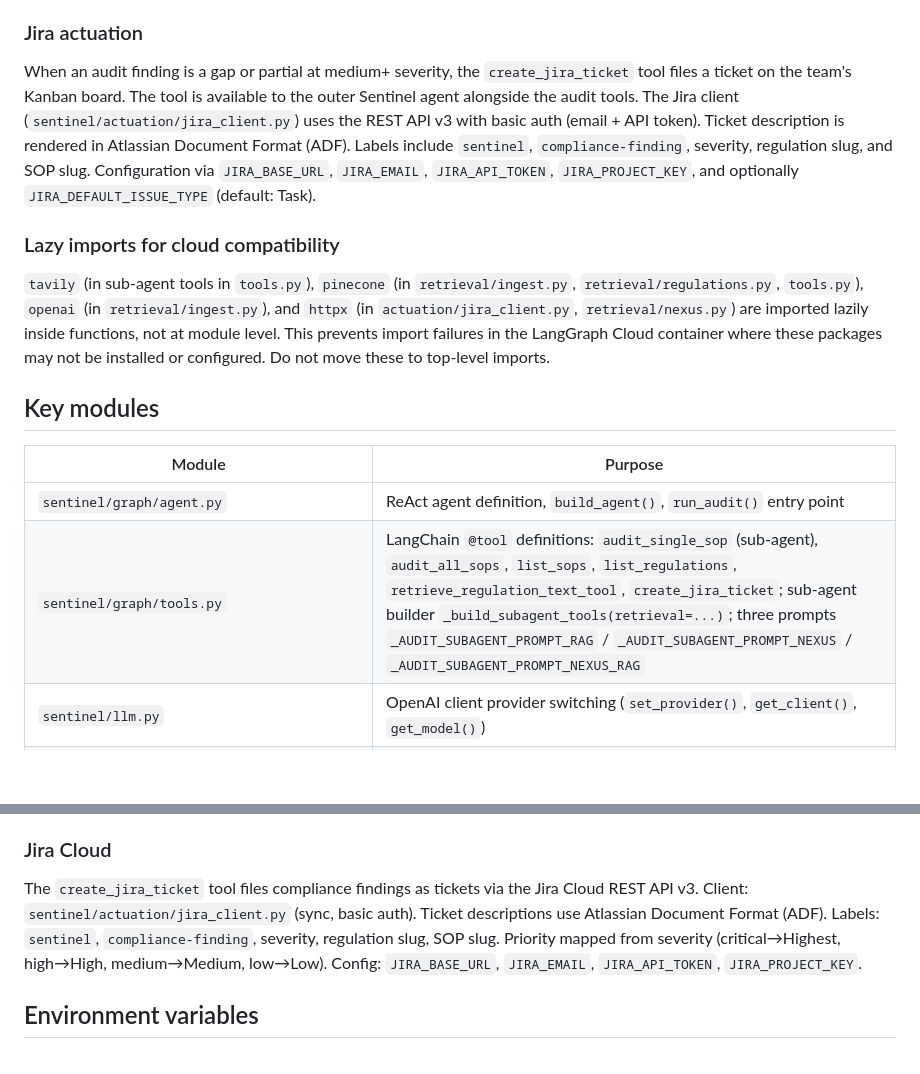
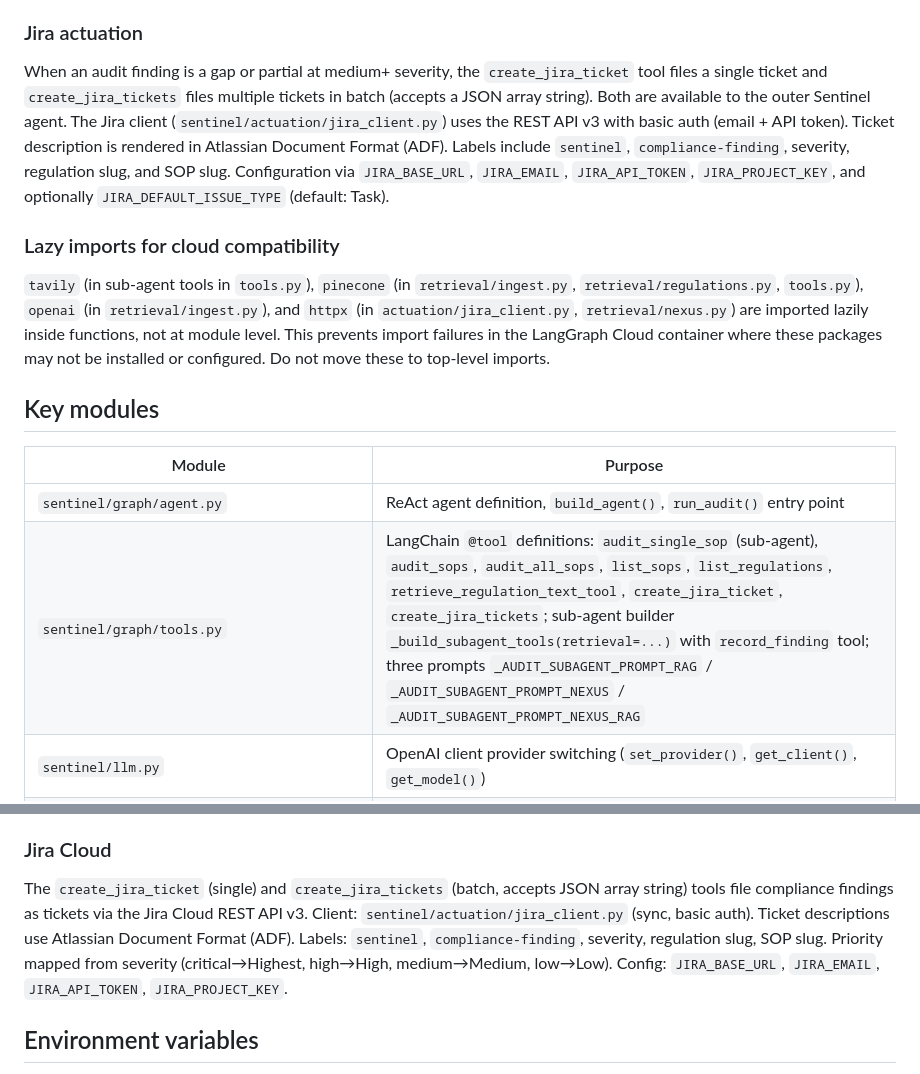
Before and after one commit to tikhon-tf/sentinel-agent, a Markdown page: CLAUDE.md, 2 parts joined by grey strips. Rendered like a GitHub page; blank space fills up the shorter version.

Commit message:
update CLAUDE.md with create_jira_tickets, audit_sops, record_finding
Co-Authored-By: Claude Opus 4.6 <noreply@anthropic.com>

```diff
--- a/CLAUDE.md
+++ b/CLAUDE.md
@@ -64,7 +64,7 @@ Sub-agent invocations are wrapped in a try/except — transient errors (e.g. Neb
 `deepagents` is an optional dep (`[deep]` extra). It's lazy-imported in `agent.py` inside `_build_deep_agent()`. If the import fails, we fall back to `langchain.agents.create_agent`. This is required because deepagents pulls heavy transitive deps (grpcio, google-genai) that conflict with LangGraph Cloud's constraint file.
 
 ### Jira actuation
-When an audit finding is a gap or partial at medium+ severity, the `create_jira_ticket` tool files a ticket on the team's Kanban board. The tool is available to the outer Sentinel agent alongside the audit tools. The Jira client (`sentinel/actuation/jira_client.py`) uses the REST API v3 with basic auth (email + API token). Ticket description is rendered in Atlassian Document Format (ADF). Labels include `sentinel`, `compliance-finding`, severity, regulation slug, and SOP slug. Configuration via `JIRA_BASE_URL`, `JIRA_EMAIL`, `JIRA_API_TOKEN`, `JIRA_PROJECT_KEY`, and optionally `JIRA_DEFAULT_ISSUE_TYPE` (default: Task).
+When an audit finding is a gap or partial at medium+ severity, the `create_jira_ticket` tool files a single ticket and `create_jira_tickets` files multiple tickets in batch (accepts a JSON array string). Both are available to the outer Sentinel agent. The Jira client (`sentinel/actuation/jira_client.py`) uses the REST API v3 with basic auth (email + API token). Ticket description is rendered in Atlassian Document Format (ADF). Labels include `sentinel`, `compliance-finding`, severity, regulation slug, and SOP slug. Configuration via `JIRA_BASE_URL`, `JIRA_EMAIL`, `JIRA_API_TOKEN`, `JIRA_PROJECT_KEY`, and optionally `JIRA_DEFAULT_ISSUE_TYPE` (default: Task).
 
 ### Lazy imports for cloud compatibility
 `tavily` (in sub-agent tools in `tools.py`), `pinecone` (in `retrieval/ingest.py`, `retrieval/regulations.py`, `tools.py`), `openai` (in `retrieval/ingest.py`), and `httpx` (in `actuation/jira_client.py`, `retrieval/nexus.py`) are imported lazily inside functions, not at module level. This prevents import failures in the LangGraph Cloud container where these packages may not be installed or configured. Do not move these to top-level imports.
@@ -74,7 +74,7 @@ When an audit finding is a gap or partial at medium+ severity, the `create_jira_
 | Module | Purpose |
 |--------|---------|
 | `sentinel/graph/agent.py` | ReAct agent definition, `build_agent()`, `run_audit()` entry point |
-| `sentinel/graph/tools.py` | LangChain `@tool` definitions: `audit_single_sop` (sub-agent), `audit_all_sops`, `list_sops`, `list_regulations`, `retrieve_regulation_text_tool`, `create_jira_ticket`; sub-agent builder `_build_subagent_tools(retrieval=...)`; three prompts `_AUDIT_SUBAGENT_PROMPT_RAG` / `_AUDIT_SUBAGENT_PROMPT_NEXUS` / `_AUDIT_SUBAGENT_PROMPT_NEXUS_RAG` |
+| `sentinel/graph/tools.py` | LangChain `@tool` definitions: `audit_single_sop` (sub-agent), `audit_sops`, `audit_all_sops`, `list_sops`, `list_regulations`, `retrieve_regulation_text_tool`, `create_jira_ticket`, `create_jira_tickets`; sub-agent builder `_build_subagent_tools(retrieval=...)` with `record_finding` tool; three prompts `_AUDIT_SUBAGENT_PROMPT_RAG` / `_AUDIT_SUBAGENT_PROMPT_NEXUS` / `_AUDIT_SUBAGENT_PROMPT_NEXUS_RAG` |
 | `sentinel/llm.py` | OpenAI client provider switching (`set_provider()`, `get_client()`, `get_model()`) |
 | `sentinel/models.py` | Pydantic models (`AuditFinding`, `SOPChunk`, `AuditMetrics`), enums (`ComplianceLevel`, `Severity`) |
 | `sentinel/config.py` | API keys, model names, paths, pricing, business unit list |
@@ -135,7 +135,7 @@ When an audit finding is a gap or partial at medium+ severity, the `create_jira_
 Remote MCP server configured in `.mcp.json` (`https://api.smith.langchain.com/mcp`). Uses OAuth — authenticate via browser on first use. Provides access to LangSmith traces, runs, datasets, experiments, and prompt hub from Claude Code and Codex. Key tools: `fetch_runs` (inspect audit traces), `list_projects`, `list_datasets`, `run_experiment`, `get_billing_usage`.
 
 ### Jira Cloud
-The `create_jira_ticket` tool files compliance findings as tickets via the Jira Cloud REST API v3. Client: `sentinel/actuation/jira_client.py` (sync, basic auth). Ticket descriptions use Atlassian Document Format (ADF). Labels: `sentinel`, `compliance-finding`, severity, regulation slug, SOP slug. Priority mapped from severity (critical→Highest, high→High, medium→Medium, low→Low). Config: `JIRA_BASE_URL`, `JIRA_EMAIL`, `JIRA_API_TOKEN`, `JIRA_PROJECT_KEY`.
+The `create_jira_ticket` (single) and `create_jira_tickets` (batch, accepts JSON array string) tools file compliance findings as tickets via the Jira Cloud REST API v3. Client: `sentinel/actuation/jira_client.py` (sync, basic auth). Ticket descriptions use Atlassian Document Format (ADF). Labels: `sentinel`, `compliance-finding`, severity, regulation slug, SOP slug. Priority mapped from severity (critical→Highest, high→High, medium→Medium, low→Low). Config: `JIRA_BASE_URL`, `JIRA_EMAIL`, `JIRA_API_TOKEN`, `JIRA_PROJECT_KEY`.
 
 ## Environment variables
 
```
